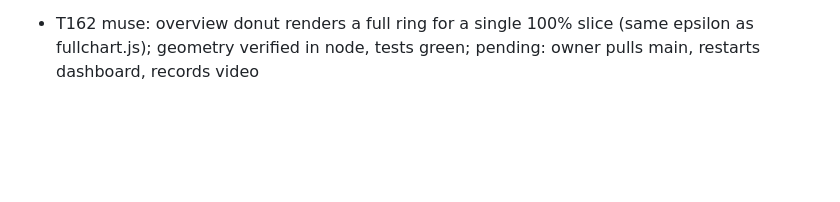
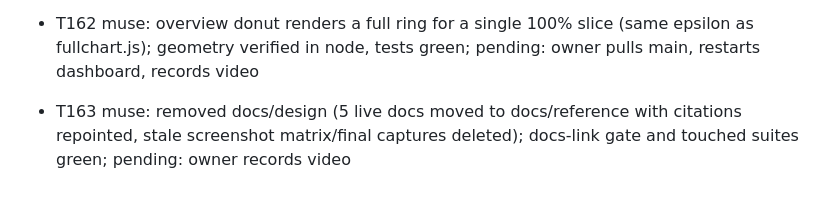
Before and after one commit to Diego-do-na/Exhibit-A, a Markdown page: docs/common.md, the part around the change. GitHub-like rendering; blank space fills up the shorter version.

Commit message:
Bitacora T163: design folder removed.

```diff
--- a/docs/common.md
+++ b/docs/common.md
@@ -211,3 +211,4 @@ Protocol:
 - T161 muse: run Merge card shows PR state (Merged into main) instead of run status; blast canvas draws recorded reachability proposals in neutral colors when nothing is proven; tests green; pending: owner pulls main, restarts dashboard, records video
 - ci antigravity: canary listener start wait 10s to 30s in oracle host connect path (likely cause of CI manifest_failed flake on loaded runner, unconfirmed); ASCII A in CLI logo and README banner; pending: owner CI re-run
 - T162 muse: overview donut renders a full ring for a single 100% slice (same epsilon as fullchart.js); geometry verified in node, tests green; pending: owner pulls main, restarts dashboard, records video
+- T163 muse: removed docs/design (5 live docs moved to docs/reference with citations repointed, stale screenshot matrix/final captures deleted); docs-link gate and touched suites green; pending: owner records video
```
